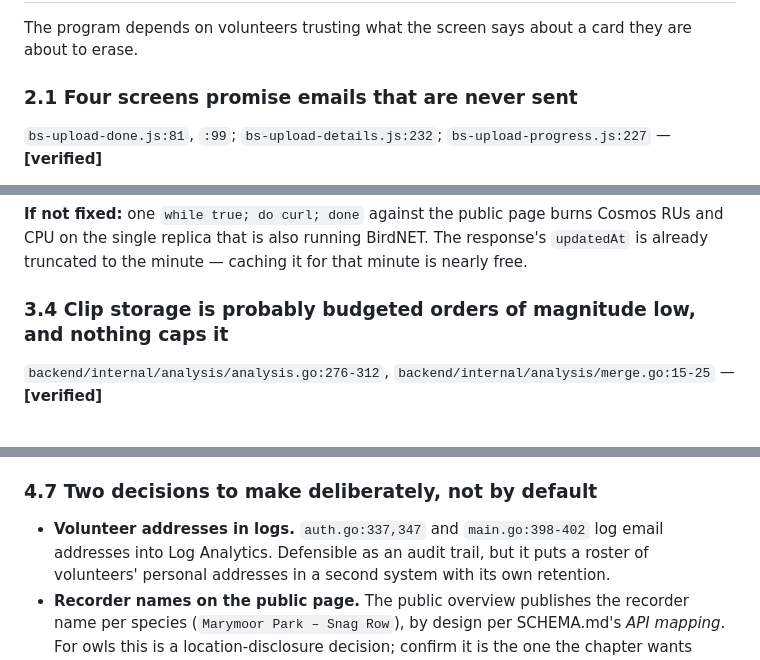
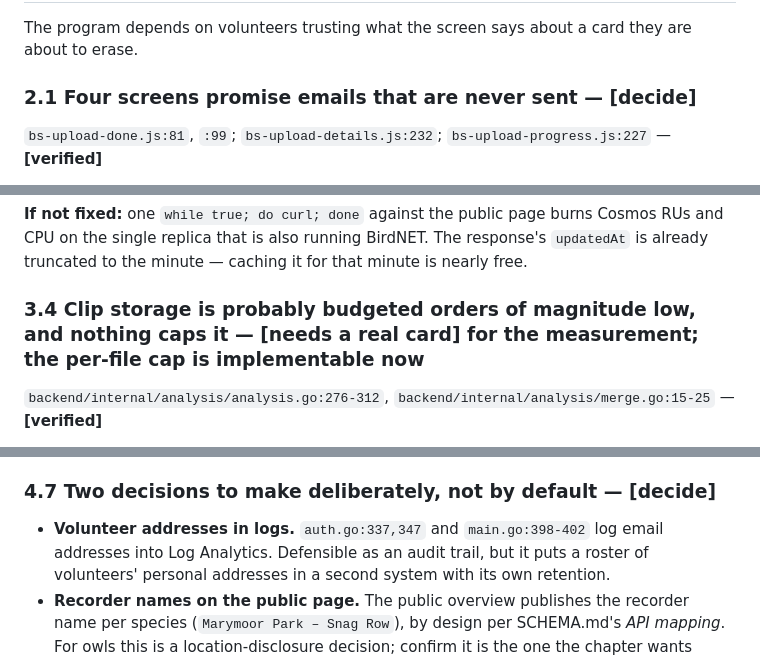
Before and after one commit to TimMisiak/EASBirdNet, a Markdown page: TODO.md, 3 parts joined by grey strips. Drawn GitHub-style.

```diff
--- a/TODO.md
+++ b/TODO.md
@@ -141,7 +194,7 @@ request), which turns 30,000 requests into ~300.
 The program depends on volunteers trusting what the screen says about a card
 they are about to erase.
 
-### 2.1 Four screens promise emails that are never sent
+### 2.1 Four screens promise emails that are never sent — **[decide]**
 `bs-upload-done.js:81`, `:99`; `bs-upload-details.js:232`;
 `bs-upload-progress.js:227` — **[verified]**
 
@@ -277,7 +330,7 @@ Cosmos RUs and CPU on the single replica that is also running BirdNET. The
 response's `updatedAt` is already truncated to the minute — caching it for that
 minute is nearly free.
 
-### 3.4 Clip storage is probably budgeted orders of magnitude low, and nothing caps it
+### 3.4 Clip storage is probably budgeted orders of magnitude low, and nothing caps it — **[needs a real card]** for the measurement; the per-file cap is implementable now
 `backend/internal/analysis/analysis.go:276-312`, `backend/internal/analysis/merge.go:15-25` — **[verified]**
 
 Measured on the test clip: a 13.96 s detection produced a **1.23 MB** clip
@@ -380,7 +433,7 @@ caller can see, and only the server picks ids — so there is no known exposure.
 Worth a shape check anyway, because the containment is incidental rather than
 intended.
 
-### 4.7 Two decisions to make deliberately, not by default
+### 4.7 Two decisions to make deliberately, not by default — **[decide]**
 
 - **Volunteer addresses in logs.** `auth.go:337,347` and `main.go:398-402` log
   email addresses into Log Analytics. Defensible as an audit trail, but it puts
```
Also changed, not shown: other parts of TODO.md (+59 -6 lines).
